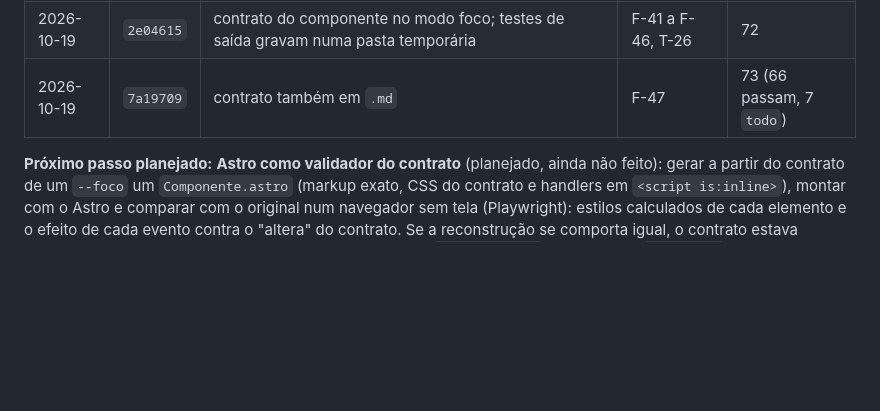
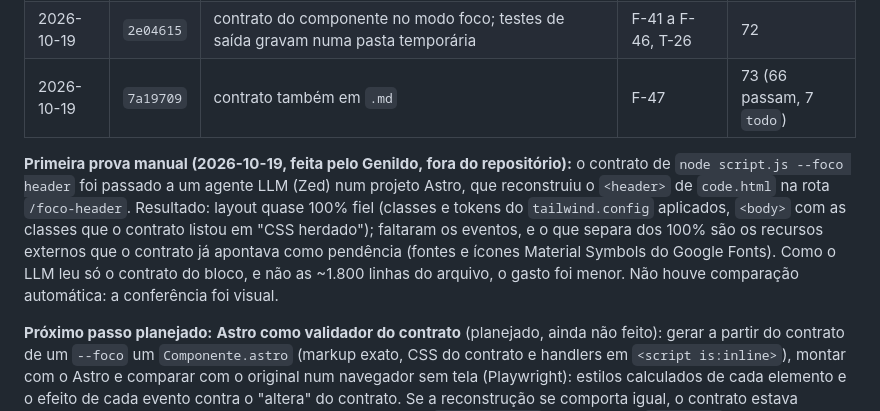
Before and after one commit to sgenildo018-netizen/converg, a Markdown page: TESTES.md, the part around the change. Rendered like a GitHub page; blank space fills up the shorter version.

```diff
--- a/TESTES.md
+++ b/TESTES.md
@@ -197,6 +197,8 @@ Como a suíte cresceu, passo a passo. Cada linha é um commit; a regra "bateria
 | 2026-10-19 | `2e04615` | contrato do componente no modo foco; testes de saída gravam numa pasta temporária | F-41 a F-46, T-26 | 72 |
 | 2026-10-19 | `7a19709` | contrato também em `.md` | F-47 | 73 (66 passam, 7 `todo`) |
 
+**Primeira prova manual (2026-10-19, feita pelo Genildo, fora do repositório):** o contrato de `node script.js --foco header` foi passado a um agente LLM (Zed) num projeto Astro, que reconstruiu o `<header>` de `code.html` na rota `/foco-header`. Resultado: layout quase 100% fiel (classes e tokens do `tailwind.config` aplicados, `<body>` com as classes que o contrato listou em "CSS herdado"); faltaram os eventos, e o que separa dos 100% são os recursos externos que o contrato já apontava como pendência (fontes e ícones Material Symbols do Google Fonts). Como o LLM leu só o contrato do bloco, e não as ~1.800 linhas do arquivo, o gasto foi menor. Não houve comparação automática: a conferência foi visual.
+
 **Próximo passo planejado:** **Astro como validador do contrato** (planejado, ainda não feito): gerar a partir do contrato de um `--foco` um `Componente.astro` (markup exato, CSS do contrato e handlers em `<script is:inline>`), montar com o Astro e comparar com o original num navegador sem tela (Playwright): estilos calculados de cada elemento e o efeito de cada evento contra o "altera" do contrato. Se a reconstrução se comporta igual, o contrato estava completo; cada diferença aponta o que faltou. Ficaria em `experimentos/`, sem afetar o `script.js`. Os testes viriam antes, como sempre: uma fixture pequena e o contrato dela reconstruído e comparado.
 
 ## Observações da bateria
```
Also changed, not shown: README.md (+1 -0 lines).
